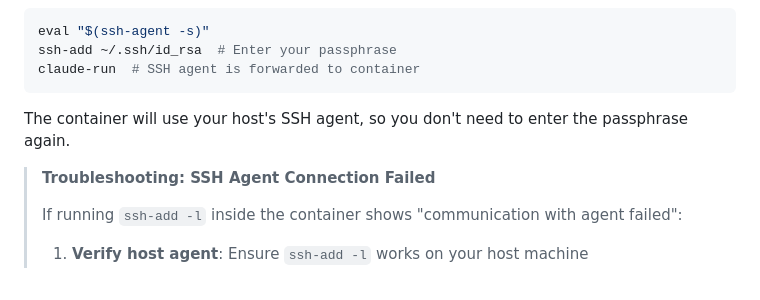
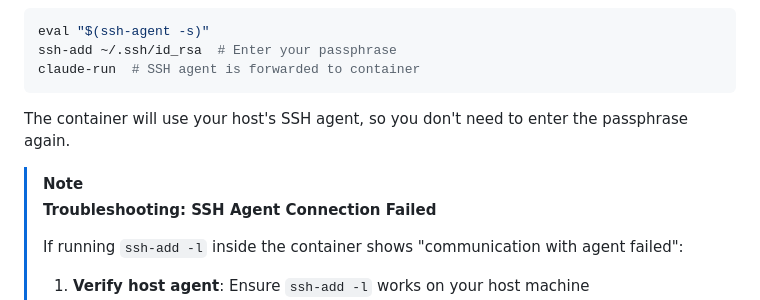
Before and after one commit to yanranxiaoxi/claude-code-runner, a Markdown page: README.md, the part around one of its changes. GitHub-like rendering.

```diff
--- a/README.md
+++ b/README.md
@@ -412,6 +414,8 @@ claude-run  # SSH agent is forwarded to container
 
 The container will use your host's SSH agent, so you don't need to enter the passphrase again.
 
+> [!NOTE]
+>
 > **Troubleshooting: SSH Agent Connection Failed**
 >
 > If running `ssh-add -l` inside the container shows "communication with agent failed":
```
Also changed, not shown: other parts of README.md (+6 -2 lines), README.zh-Hans.md (+8 -2 lines).
